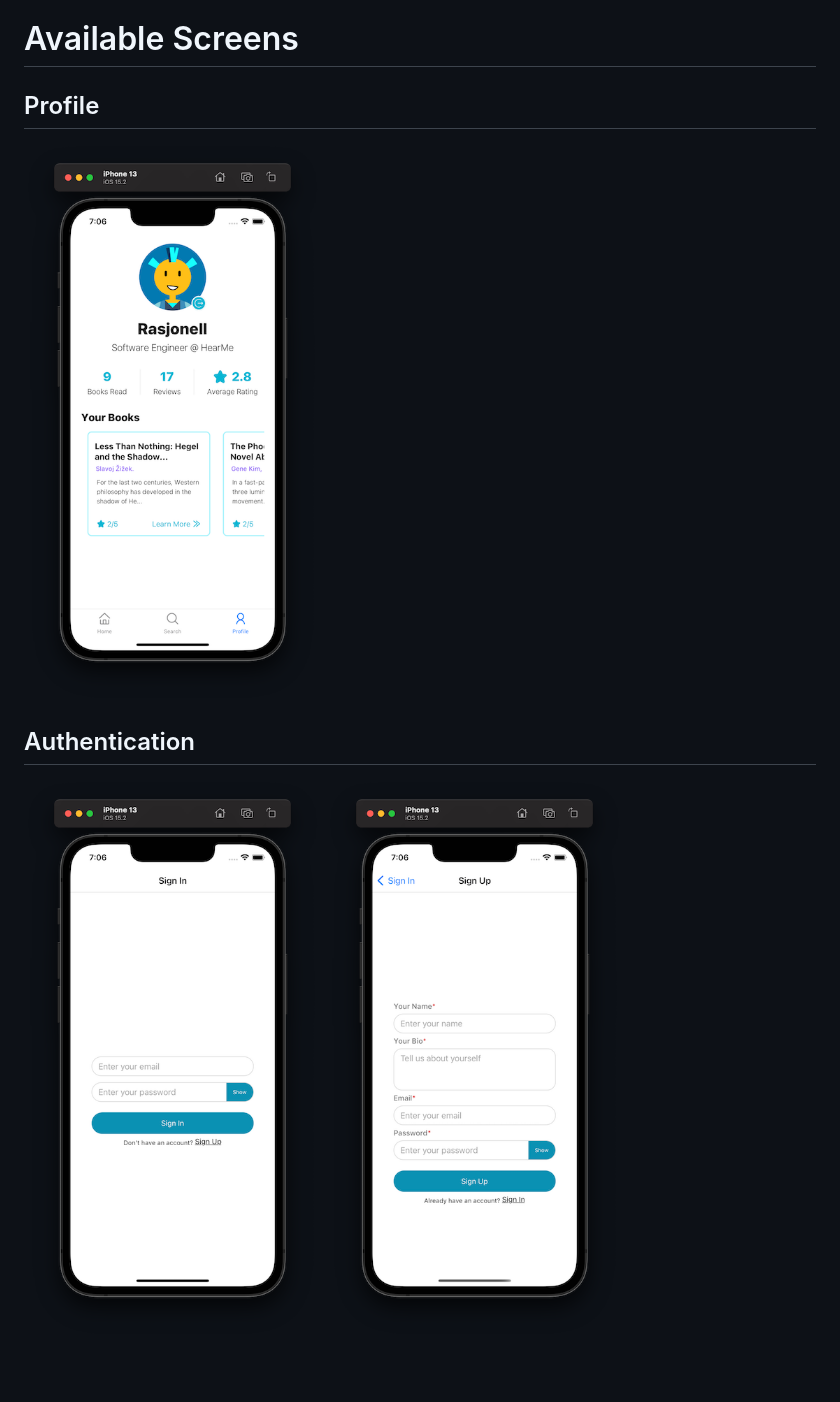
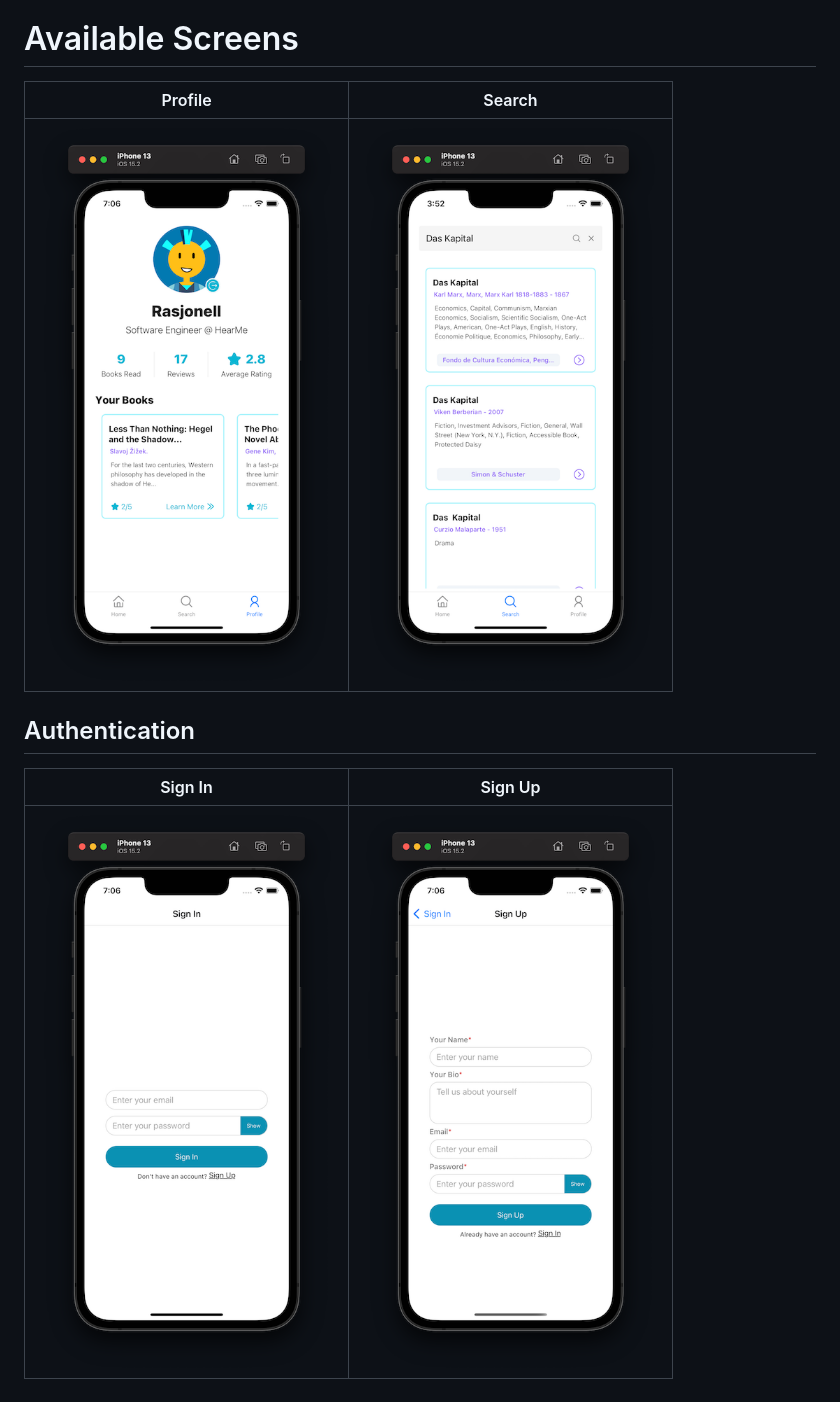
Before and after one commit to rasjonell/x-library-mobile, a Markdown page: README.md, the part around the change. Drawn GitHub-style; pictures changed too: screenshots/search.png (added).

Commit message:
Add Search Screen to the screenshots

```diff
--- a/README.md
+++ b/README.md
@@ -19,9 +19,12 @@ Cross-Platform Mobile Client for the [X-Library](https://github.com/rasjonell/x-
 
 # Available Screens
 
-## Profile
-![Profile](./screenshots/profile.png)
+Profile             |  Search
+:-------------------------:|:-------------------------:
+![](./screenshots/profile.png)  |  ![](./screenshots/search.png)
 
 ## Authentication
-![Sign In](./screenshots/signin.png)
-![Sign Up](./screenshots/signup.png)
+
+Sign In             |  Sign Up
+:-------------------------:|:-------------------------:
+![](./screenshots/signin.png)  |  ![](./screenshots/signup.png)
```
